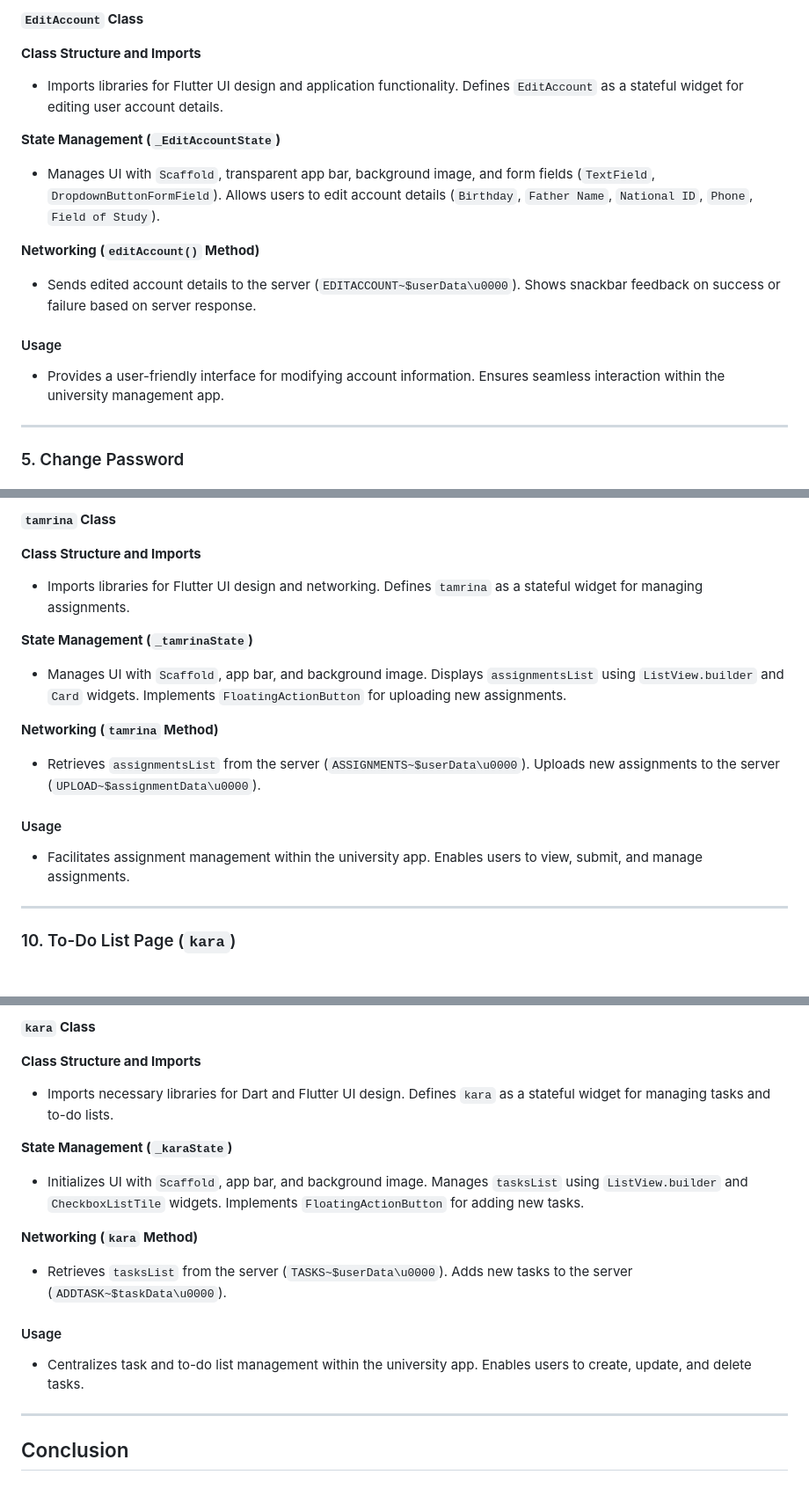
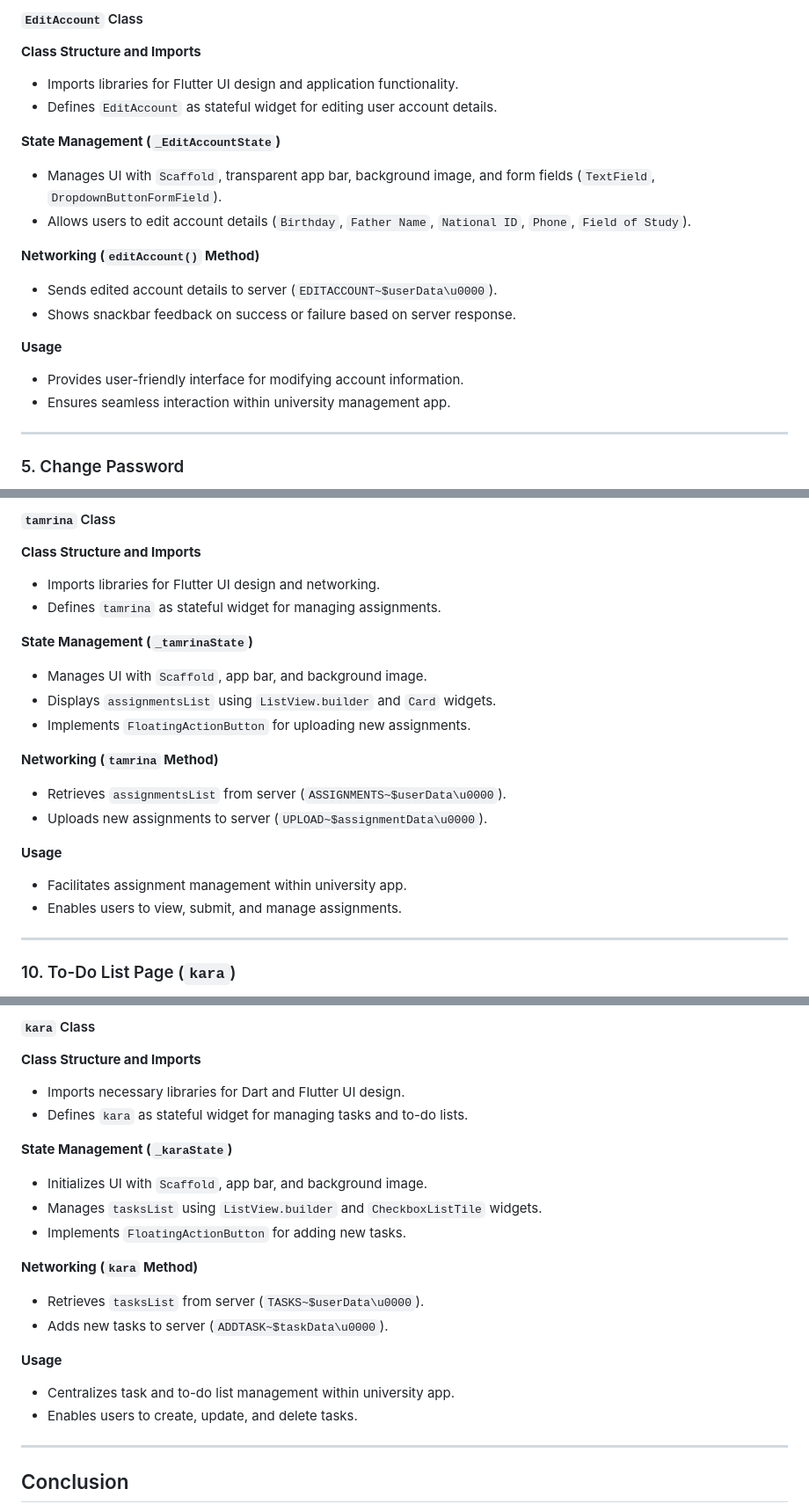
Before and after one commit to AloofAli/danshjoyar-flutter, a Markdown page: README.md, 3 parts joined by grey strips. Shown at 88% size. GitHub-like rendering.

```diff
--- a/README.md
+++ b/README.md
@@ -153,17 +188,21 @@ The `LoginPage` code imports necessary libraries and dependencies for Flutter UI
 
-**`EditAccount` Class**
+#### `EditAccount` Class
 
 **Class Structure and Imports**
-- Imports libraries for Flutter UI design and application functionality. Defines `EditAccount` as a stateful widget for editing user account details.
+- Imports libraries for Flutter UI design and application functionality.
+- Defines `EditAccount` as stateful widget for editing user account details.
 
 **State Management (`_EditAccountState`)**
-- Manages UI with `Scaffold`, transparent app bar, background image, and form fields (`TextField`, `DropdownButtonFormField`). Allows users to edit account details (`Birthday`, `Father Name`, `National ID`, `Phone`, `Field of Study`).
+- Manages UI with `Scaffold`, transparent app bar, background image, and form fields (`TextField`, `DropdownButtonFormField`).
+- Allows users to edit account details (`Birthday`, `Father Name`, `National ID`, `Phone`, `Field of Study`).
 
 **Networking (`editAccount()` Method)**
-- Sends edited account details to the server (`EDITACCOUNT~$userData\u0000`). Shows snackbar feedback on success or failure based on server response.
+- Sends edited account details to server (`EDITACCOUNT~$userData\u0000`).
+- Shows snackbar feedback on success or failure based on server response.
 
-#### Usage
-- Provides a user-friendly interface for modifying account information. Ensures seamless interaction within the university management app.
+**Usage**
+- Provides user-friendly interface for modifying account information.
+- Ensures seamless interaction within university management app.
 
 ---
 
@@ -250,17 +307,22 @@ background image. Manages `PageController` for navigating through `News`, `Annou
 
-**`tamrina` Class**
+#### `tamrina` Class
 
 **Class Structure and Imports**
-- Imports libraries for Flutter UI design and networking. Defines `tamrina` as a stateful widget for managing assignments.
+- Imports libraries for Flutter UI design and networking.
+- Defines `tamrina` as stateful widget for managing assignments.
 
 **State Management (`_tamrinaState`)**
-- Manages UI with `Scaffold`, app bar, and background image. Displays `assignmentsList` using `ListView.builder` and `Card` widgets. Implements `FloatingActionButton` for uploading new assignments.
+- Manages UI with `Scaffold`, app bar, and background image.
+- Displays `assignmentsList` using `ListView.builder` and `Card` widgets.
+- Implements `FloatingActionButton` for uploading new assignments.
 
 **Networking (`tamrina` Method)**
-- Retrieves `assignmentsList` from the server (`ASSIGNMENTS~$userData\u0000`). Uploads new assignments to the server (`UPLOAD~$assignmentData\u0000`).
+- Retrieves `assignmentsList` from server (`ASSIGNMENTS~$userData\u0000`).
+- Uploads new assignments to server (`UPLOAD~$assignmentData\u0000`).
 
-#### Usage
-- Facilitates assignment management within the university app. Enables users to view, submit, and manage assignments.
+**Usage**
+- Facilitates assignment management within university app.
+- Enables users to view, submit, and manage assignments.
 
 ---
 
@@ -269,17 +331,22 @@ background image. Manages `PageController` for navigating through `News`, `Annou
 
-**`kara` Class**
+#### `kara` Class
 
 **Class Structure and Imports**
-- Imports necessary libraries for Dart and Flutter UI design. Defines `kara` as a stateful widget for managing tasks and to-do lists.
+- Imports necessary libraries for Dart and Flutter UI design.
+- Defines `kara` as stateful widget for managing tasks and to-do lists.
 
 **State Management (`_karaState`)**
-- Initializes UI with `Scaffold`, app bar, and background image. Manages `tasksList` using `ListView.builder` and `CheckboxListTile` widgets. Implements `FloatingActionButton` for adding new tasks.
+- Initializes UI with `Scaffold`, app bar, and background image.
+- Manages `tasksList` using `ListView.builder` and `CheckboxListTile` widgets.
+- Implements `FloatingActionButton` for adding new tasks.
 
 **Networking (`kara` Method)**
-- Retrieves `tasksList` from the server (`TASKS~$userData\u0000`). Adds new tasks to the server (`ADDTASK~$taskData\u0000`).
+- Retrieves `tasksList` from server (`TASKS~$userData\u0000`).
+- Adds new tasks to server (`ADDTASK~$taskData\u0000`).
 
-#### Usage
-- Centralizes task and to-do list management within the university app. Enables users to create, update, and delete tasks.
+**Usage**
+- Centralizes task and to-do list management within university app.
+- Enables users to create, update, and delete tasks.
 
 ---
 
```
Also changed, not shown: other parts of README.md (+117 -64 lines).
